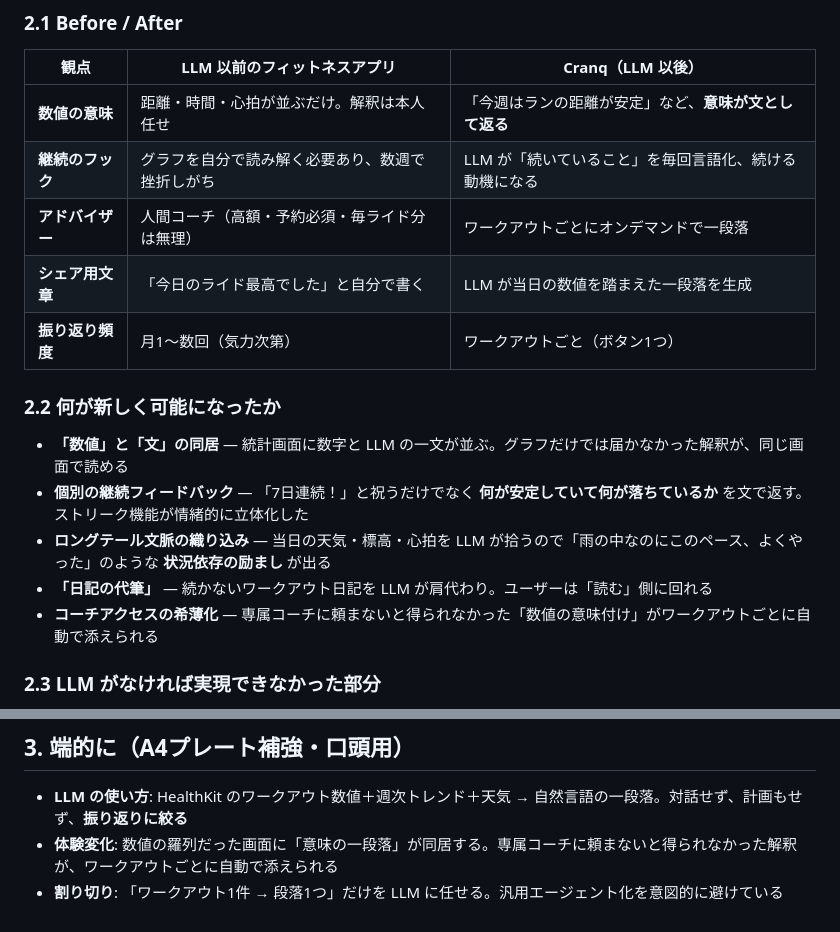
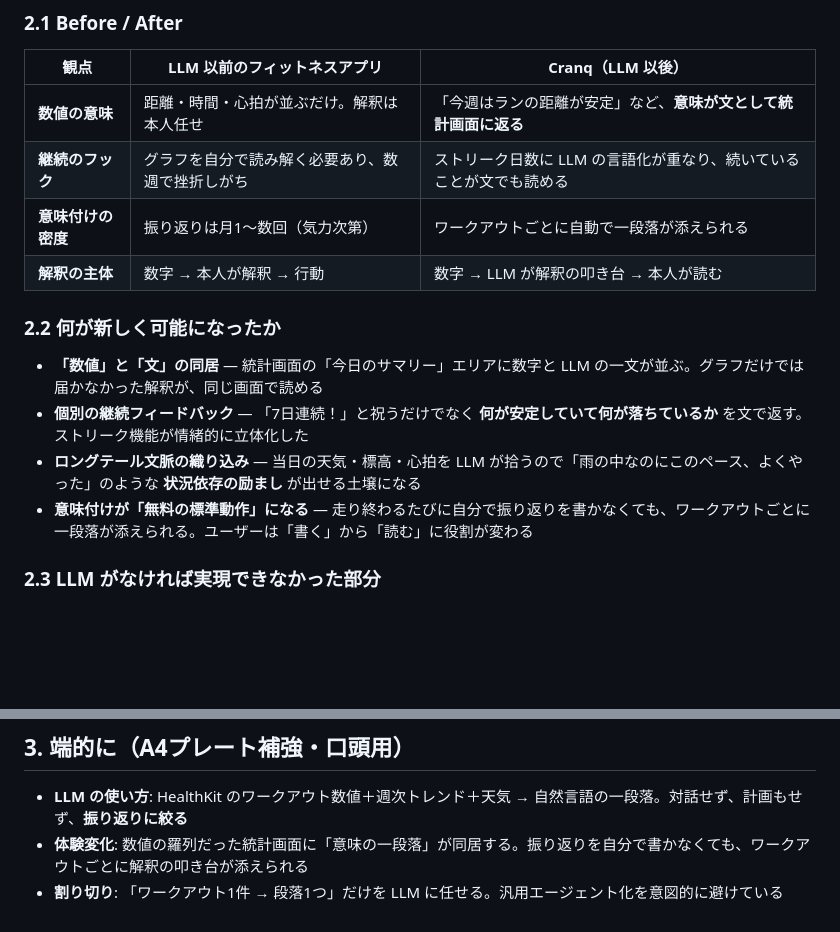
Before and after one commit to tichise/cranq-support, a Markdown page: exhibition/cranq-ai-overview.md, 2 parts joined by grey strips. GitHub-like rendering; blank space fills up the shorter version.

Commit message:
Drop diary metaphor and unverified share-text claim
ファクトチェックでアプリ機能の誤認を発見:
- Cranq に「日記」機能は存在しない (features: GPS/統計/ストリーク/ウィジェット/AIコーチ)。
  「日記の代筆」というメタファーがアプリ機能のように読めていたため削除。
- シェア機能は画像書き出しのみ。AI コーチの段落がシェアに載るという根拠は公開資料に
  ないため Before/After 表から削除。
- 「コーチアクセスの希薄化／民主化」の価格比較は根拠薄。トーンダウンして削除。

代わりに、検証可能な「振り返りを自分で書かなくても、ワークアウトごとに解釈の
叩き台が統計画面に添えられる」という体験変化に書き直し。

Co-Authored-By: Claude Opus 4.7 (1M context) <noreply@anthropic.com>

```diff
--- a/exhibition/cranq-ai-overview.md
+++ b/exhibition/cranq-ai-overview.md
@@ -59,19 +59,17 @@ LLM が読むのは **HealthKit 由来の運動指標（数値）** と、それ
 
 | 観点 | LLM 以前のフィットネスアプリ | Cranq（LLM 以後） |
 | --- | --- | --- |
-| **数値の意味** | 距離・時間・心拍が並ぶだけ。解釈は本人任せ | 「今週はランの距離が安定」など、**意味が文として返る** |
-| **継続のフック** | グラフを自分で読み解く必要あり、数週で挫折しがち | LLM が「続いていること」を毎回言語化、続ける動機になる |
-| **アドバイザー** | 人間コーチ（高額・予約必須・毎ライド分は無理） | ワークアウトごとにオンデマンドで一段落 |
-| **シェア用文章** | 「今日のライド最高でした」と自分で書く | LLM が当日の数値を踏まえた一段落を生成 |
-| **振り返り頻度** | 月1〜数回（気力次第） | ワークアウトごと（ボタン1つ） |
+| **数値の意味** | 距離・時間・心拍が並ぶだけ。解釈は本人任せ | 「今週はランの距離が安定」など、**意味が文として統計画面に返る** |
+| **継続のフック** | グラフを自分で読み解く必要あり、数週で挫折しがち | ストリーク日数に LLM の言語化が重なり、続いていることが文でも読める |
+| **意味付けの密度** | 振り返りは月1〜数回（気力次第） | ワークアウトごとに自動で一段落が添えられる |
+| **解釈の主体** | 数字 → 本人が解釈 → 行動 | 数字 → LLM が解釈の叩き台 → 本人が読む |
 
 ### 2.2 何が新しく可能になったか
 
-- **「数値」と「文」の同居** — 統計画面に数字と LLM の一文が並ぶ。グラフだけでは届かなかった解釈が、同じ画面で読める
+- **「数値」と「文」の同居** — 統計画面の「今日のサマリー」エリアに数字と LLM の一文が並ぶ。グラフだけでは届かなかった解釈が、同じ画面で読める
 - **個別の継続フィードバック** — 「7日連続！」と祝うだけでなく **何が安定していて何が落ちているか** を文で返す。ストリーク機能が情緒的に立体化した
-- **ロングテール文脈の織り込み** — 当日の天気・標高・心拍を LLM が拾うので「雨の中なのにこのペース、よくやった」のような **状況依存の励まし** が出る
-- **「日記の代筆」** — 続かないワークアウト日記を LLM が肩代わり。ユーザーは「読む」側に回れる
-- **コーチアクセスの希薄化** — 専属コーチに頼まないと得られなかった「数値の意味付け」がワークアウトごとに自動で添えられる
+- **ロングテール文脈の織り込み** — 当日の天気・標高・心拍を LLM が拾うので「雨の中なのにこのペース、よくやった」のような **状況依存の励まし** が出せる土壌になる
+- **意味付けが「無料の標準動作」になる** — 走り終わるたびに自分で振り返りを書かなくても、ワークアウトごとに一段落が添えられる。ユーザーは「書く」から「読む」に役割が変わる
 
 ### 2.3 LLM がなければ実現できなかった部分
 
@@ -96,5 +94,5 @@ LLM が読むのは **HealthKit 由来の運動指標（数値）** と、それ
 ## 3. 端的に（A4プレート補強・口頭用）
 
 - **LLM の使い方**: HealthKit のワークアウト数値＋週次トレンド＋天気 → 自然言語の一段落。対話せず、計画もせず、**振り返りに絞る**
-- **体験変化**: 数値の羅列だった画面に「意味の一段落」が同居する。専属コーチに頼まないと得られなかった解釈が、ワークアウトごとに自動で添えられる
+- **体験変化**: 数値の羅列だった統計画面に「意味の一段落」が同居する。振り返りを自分で書かなくても、ワークアウトごとに解釈の叩き台が添えられる
 - **割り切り**: 「ワークアウト1件 → 段落1つ」だけを LLM に任せる。汎用エージェント化を意図的に避けている
```
